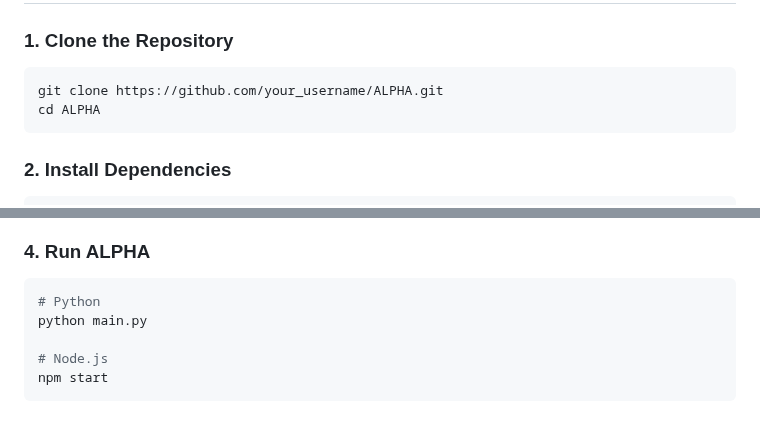
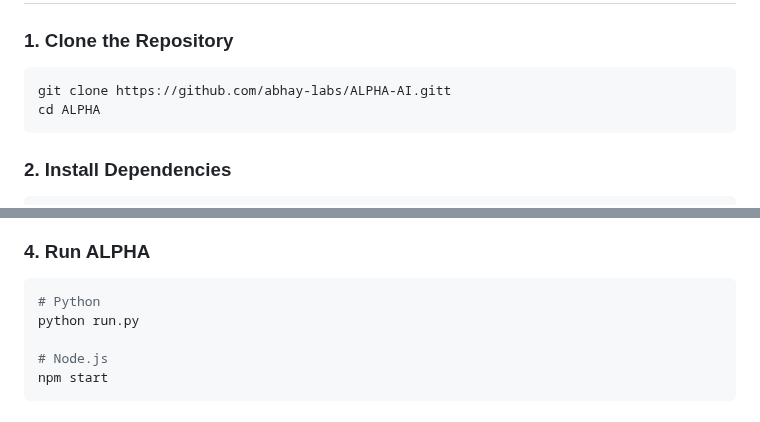
Before and after one commit to abhay-labs/ALPHA-AI, a Markdown page: README.md, 2 parts joined by grey strips. Drawn GitHub-style.

````diff
--- a/README.md
+++ b/README.md
@@ -58,7 +58,7 @@ It is built for developers, tech enthusiasts, and businesses who want a modular,
 
 ### 1. Clone the Repository
 ```bash
-git clone https://github.com/your_username/ALPHA.git
+git clone https://github.com/abhay-labs/ALPHA-AI.gitt
 cd ALPHA
 ```
 
@@ -79,7 +79,7 @@ npm install
 ### 4. Run ALPHA
 ```bash
 # Python
-python main.py
+python run.py
 
 # Node.js
 npm start
````
